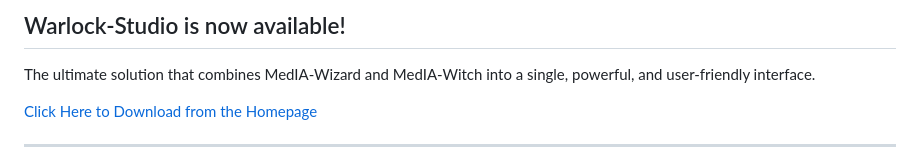
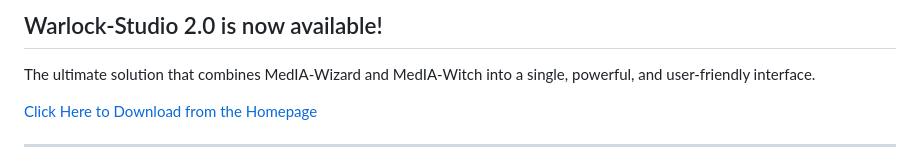
Before and after one commit to Ivan-Ayub97/MedIA-Wizard, a Markdown page: README.md, the part around the change. GitHub-like rendering.

```diff
--- a/README.md
+++ b/README.md
@@ -1,4 +1,4 @@
-## Warlock-Studio is now available!
+## Warlock-Studio 2.0 is now available!
 The ultimate solution that combines MedIA-Wizard and MedIA-Witch into a single, powerful, and user-friendly interface.
 
 [Click Here to Download from the Homepage](https://warlockhub-17vu0fo.gamma.site/warlockhub)
```
